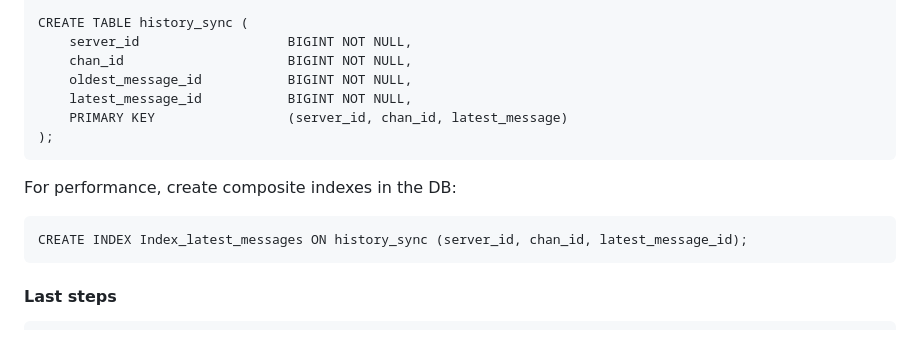
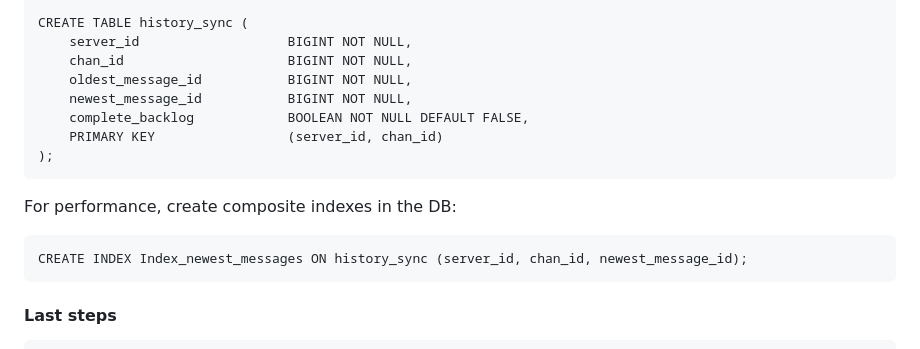
Before and after one commit to almic-stardust/harmonia, a Markdown page: README.md, the part around the change. GitHub-like rendering.

Commit message:
Update README
Signed-off-by: Almic <almic@almic.fr>

```diff
--- a/README.md
+++ b/README.md
@@ -110,13 +110,14 @@ extraction.
 	    server_id                   BIGINT NOT NULL,
 	    chan_id                     BIGINT NOT NULL,
 	    oldest_message_id           BIGINT NOT NULL,
-	    latest_message_id           BIGINT NOT NULL,
-	    PRIMARY KEY                 (server_id, chan_id, latest_message)
+	    newest_message_id           BIGINT NOT NULL,
+	    complete_backlog            BOOLEAN NOT NULL DEFAULT FALSE,
+	    PRIMARY KEY                 (server_id, chan_id)
 	);
 
 For performance, create composite indexes in the DB:
 
-	CREATE INDEX Index_latest_messages ON history_sync (server_id, chan_id, latest_message_id);
+	CREATE INDEX Index_newest_messages ON history_sync (server_id, chan_id, newest_message_id);
 
 
 #### Last steps
```
